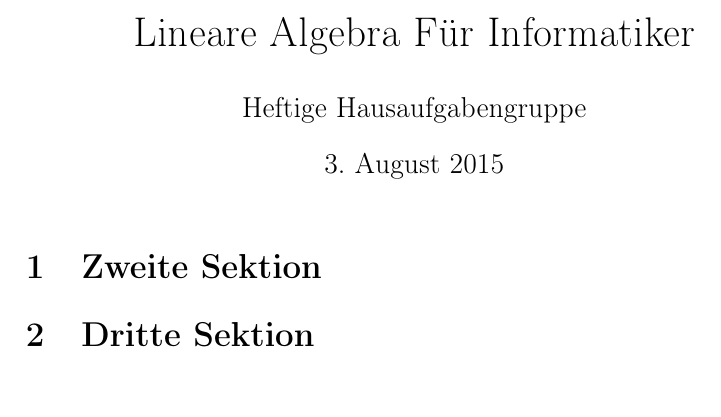
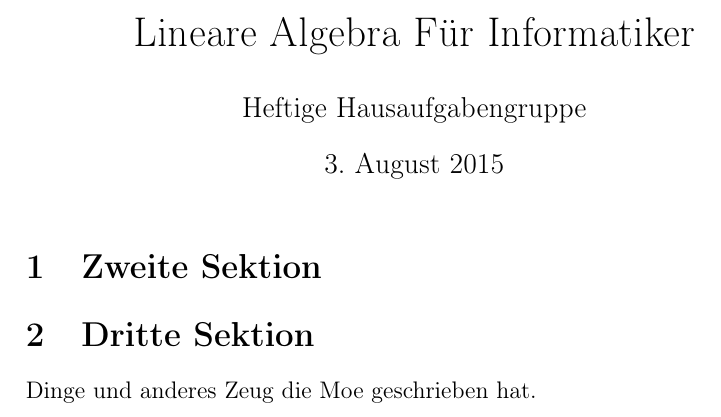
Before and after one commit to Plastikpizza/LineareAlgebraFuerInformatiker, a LaTeX document (LAI.tex): part of the page, cut so that both start at the same text. Compiled offline with pdfLaTeX.

Commit message:
Moe hat geschrieben

```diff
--- a/LAI.tex
+++ b/LAI.tex
@@ -14,4 +14,5 @@
 \makeindex
 \section{Zweite Sektion}
 \section{Dritte Sektion}
+Dinge und anderes Zeug die Moe geschrieben hat.
 \end{document}
```
